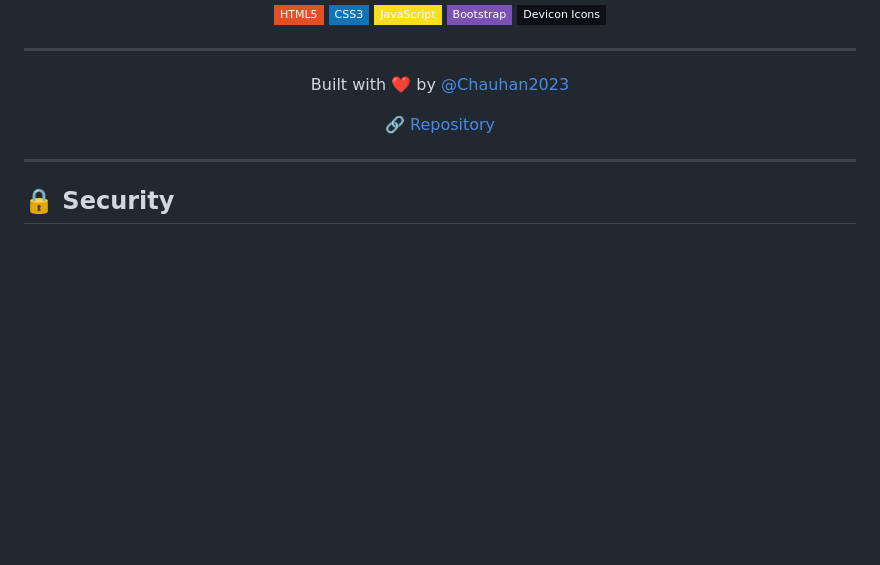
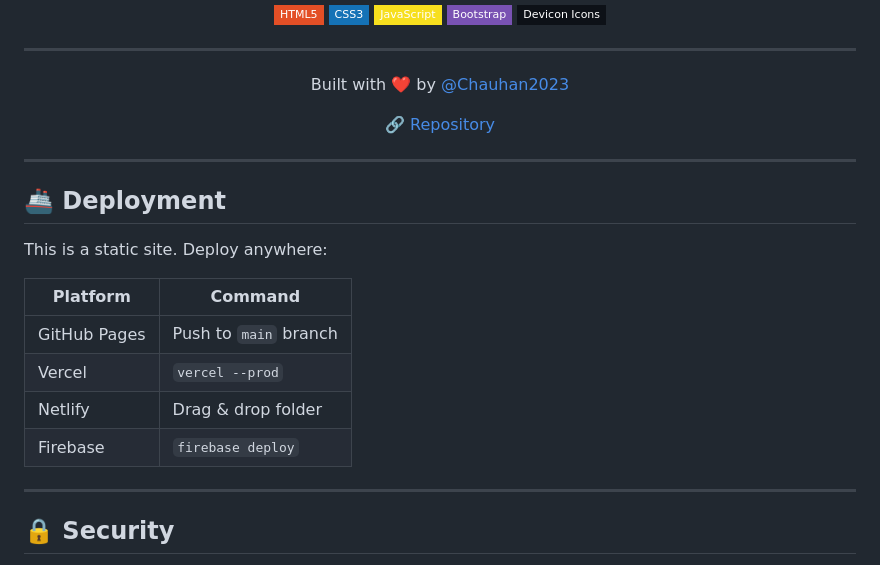
Before and after one commit to Chauhan2023/freelance-portfolio-website, a Markdown page: README.md, the part around the change. GitHub-like rendering; badges without logos; blank space fills up the shorter version.

Commit message:
readme: add deployment section

```diff
--- a/README.md
+++ b/README.md
@@ -126,6 +126,19 @@ The category card & modal will auto-generate. New tech logos can be added to `te
 
 ---
 
+## 🚢 Deployment
+
+This is a static site. Deploy anywhere:
+
+| Platform | Command |
+|----------|---------|
+| GitHub Pages | Push to `main` branch |
+| Vercel | `vercel --prod` |
+| Netlify | Drag & drop folder |
+| Firebase | `firebase deploy` |
+
+---
+
 ## 🔒 Security
 
 - No server-side code — static files only
```
